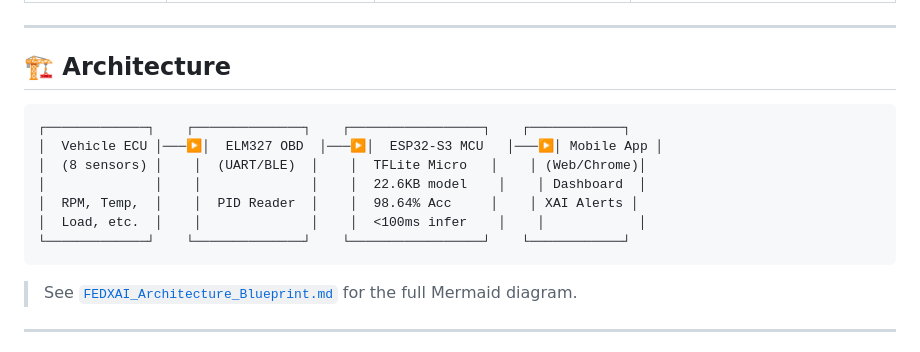
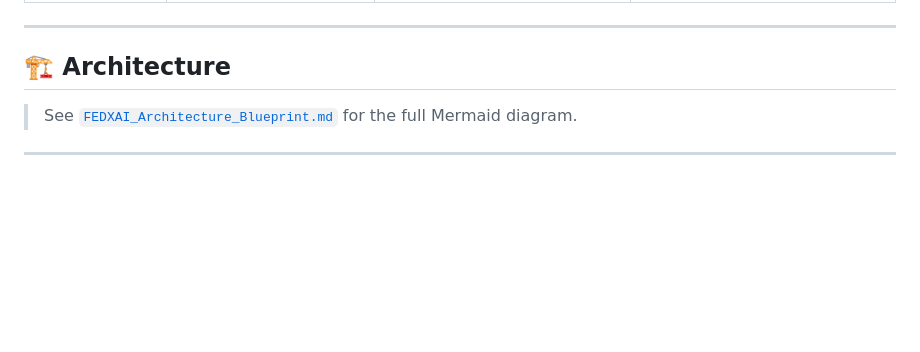
Before and after one commit to khwaish-20/FEDXAI-AUTO, a Markdown page: README.md, the part around the change. Rendered like a GitHub page; blank space fills up the shorter version.

Commit message:
Remove ASCII art diagram under the Architecture section

````diff
--- a/README.md
+++ b/README.md
@@ -34,16 +34,6 @@ FEDXAI-AUTO addresses the challenge of building accurate predictive maintenance
 ---
 
 ## 🏗️ Architecture
-
-```
-┌─────────────┐    ┌──────────────┐    ┌─────────────────┐    ┌────────────┐
-│  Vehicle ECU │───▶│  ELM327 OBD  │───▶│  ESP32-S3 MCU   │───▶│ Mobile App │
-│  (8 sensors) │    │  (UART/BLE)  │    │  TFLite Micro   │    │ (Web/Chrome)│
-│              │    │              │    │  22.6KB model    │    │ Dashboard  │
-│  RPM, Temp,  │    │  PID Reader  │    │  98.64% Acc     │    │ XAI Alerts │
-│  Load, etc.  │    │              │    │  <100ms infer    │    │            │
-└─────────────┘    └──────────────┘    └─────────────────┘    └────────────┘
-```
 
 > See [`FEDXAI_Architecture_Blueprint.md`](FEDXAI_Architecture_Blueprint.md) for the full Mermaid diagram.
 
````
